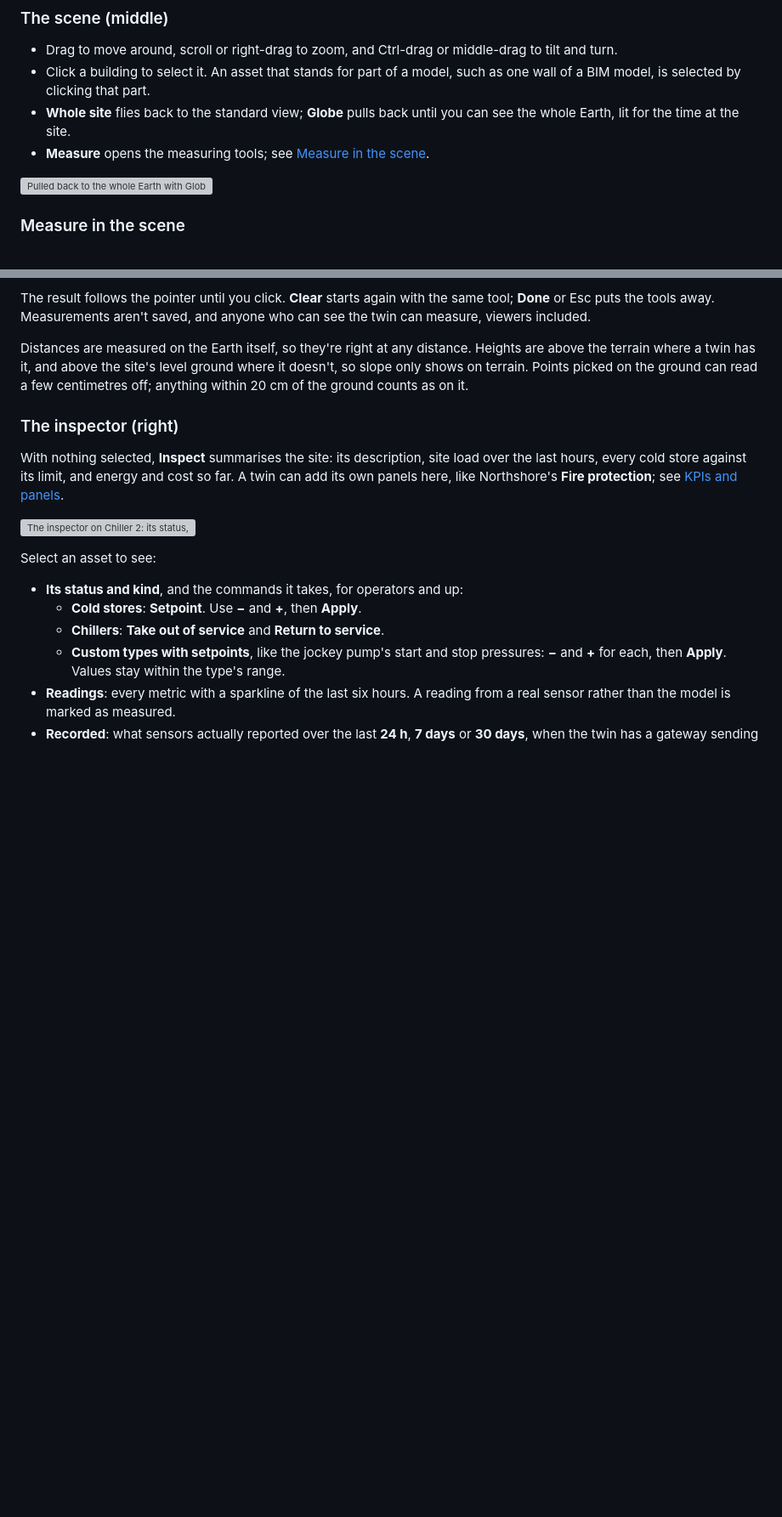
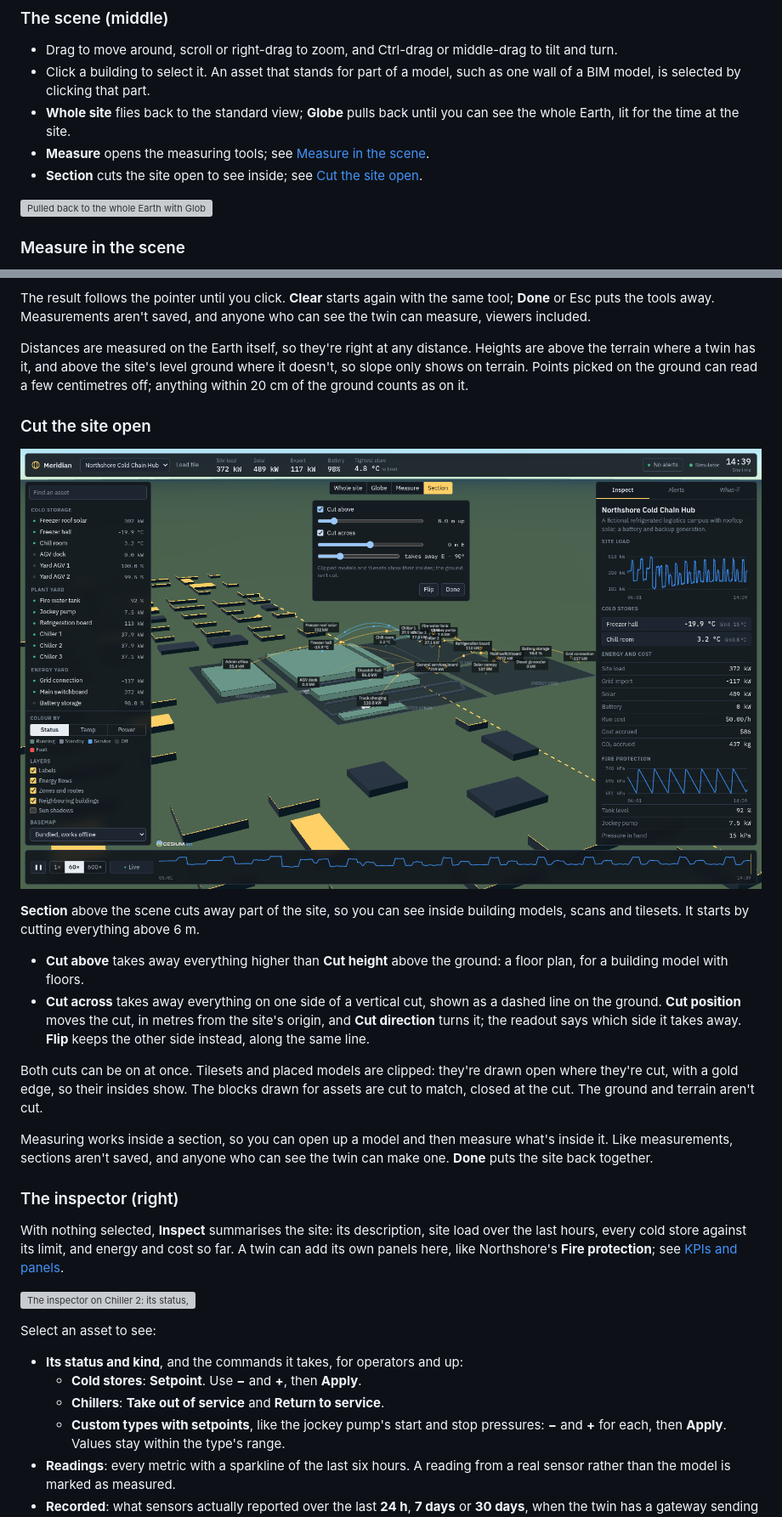
Before and after one commit to Jarryd-W-Hoffman/digital-twin, a Markdown page: docs/manual/06-twins-and-the-viewer.md, 2 parts joined by grey strips. Shown at 85% size. Rendered like a GitHub page; pictures changed too: docs/images/section.png (added); blank space fills up the shorter version; grey boxes are pictures that could not be loaded.

```diff
--- a/docs/manual/06-twins-and-the-viewer.md
+++ b/docs/manual/06-twins-and-the-viewer.md
@@ -57,6 +57,7 @@ Below the list:
 - Click a building to select it. An asset that stands for part of a model, such as one wall of a BIM model, is selected by clicking that part.
 - **Whole site** flies back to the standard view; **Globe** pulls back until you can see the whole Earth, lit for the time at the site.
 - **Measure** opens the measuring tools; see [Measure in the scene](#measure-in-the-scene).
+- **Section** cuts the site open to see inside; see [Cut the site open](#cut-the-site-open).
 
 ![Pulled back to the whole Earth with Globe.](../images/globe.png)
 
@@ -82,6 +83,19 @@ For **Distance**, the second point can be held:
 The result follows the pointer until you click. **Clear** starts again with the same tool; **Done** or Esc puts the tools away. Measurements aren't saved, and anyone who can see the twin can measure, viewers included.
 
 Distances are measured on the Earth itself, so they're right at any distance. Heights are above the terrain where a twin has it, and above the site's level ground where it doesn't, so slope only shows on terrain. Points picked on the ground can read a few centimetres off; anything within 20 cm of the ground counts as on it.
+
+### Cut the site open
+
+![A section: everything above 8 m and everything east of the dashed line taken away, the neighbouring buildings cut open with gold edges where they're cut.](../images/section.png)
+
+**Section** above the scene cuts away part of the site, so you can see inside building models, scans and tilesets. It starts by cutting everything above 6 m.
+
+- **Cut above** takes away everything higher than **Cut height** above the ground: a floor plan, for a building model with floors.
+- **Cut across** takes away everything on one side of a vertical cut, shown as a dashed line on the ground. **Cut position** moves the cut, in metres from the site's origin, and **Cut direction** turns it; the readout says which side it takes away. **Flip** keeps the other side instead, along the same line.
+
+Both cuts can be on at once. Tilesets and placed models are clipped: they're drawn open where they're cut, with a gold edge, so their insides show. The blocks drawn for assets are cut to match, closed at the cut. The ground and terrain aren't cut.
+
+Measuring works inside a section, so you can open up a model and then measure what's inside it. Like measurements, sections aren't saved, and anyone who can see the twin can make one. **Done** puts the site back together.
 
 ### The inspector (right)
 
```
Also changed, not shown: CHANGELOG.md (+2 -0 lines), README.md (+4 -4 lines), 11 other files.
